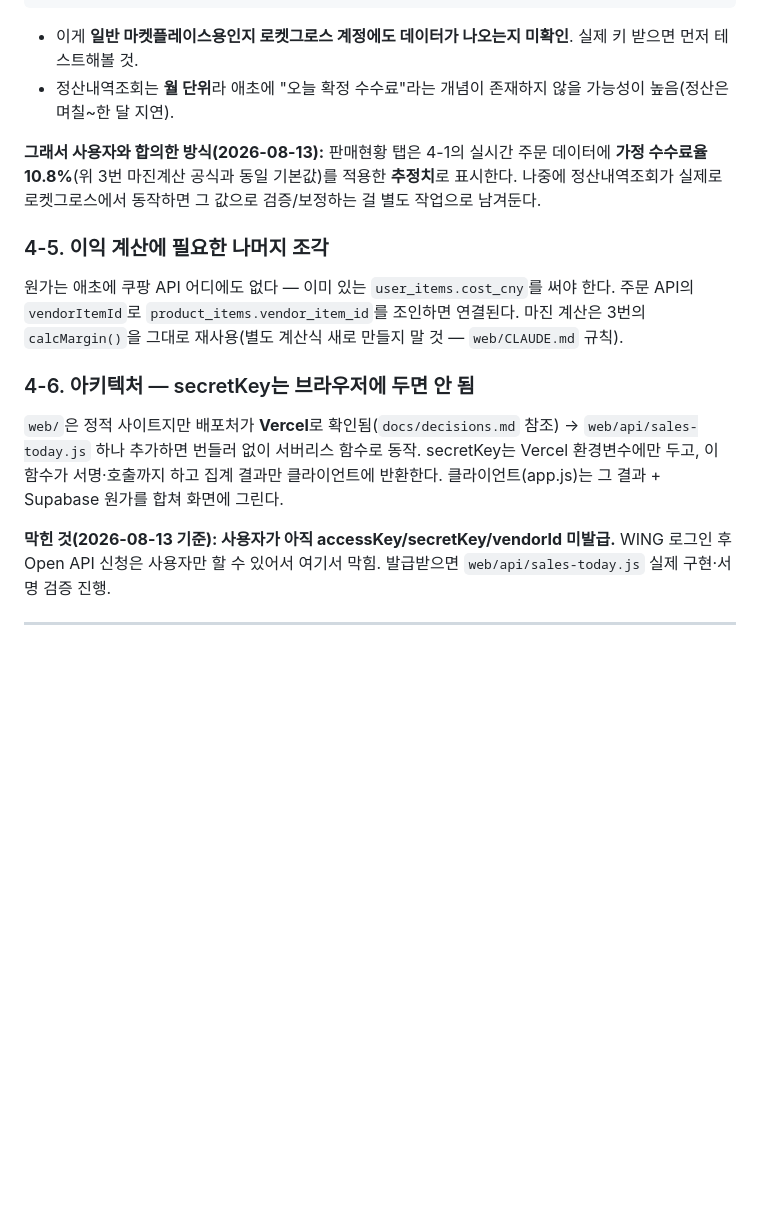
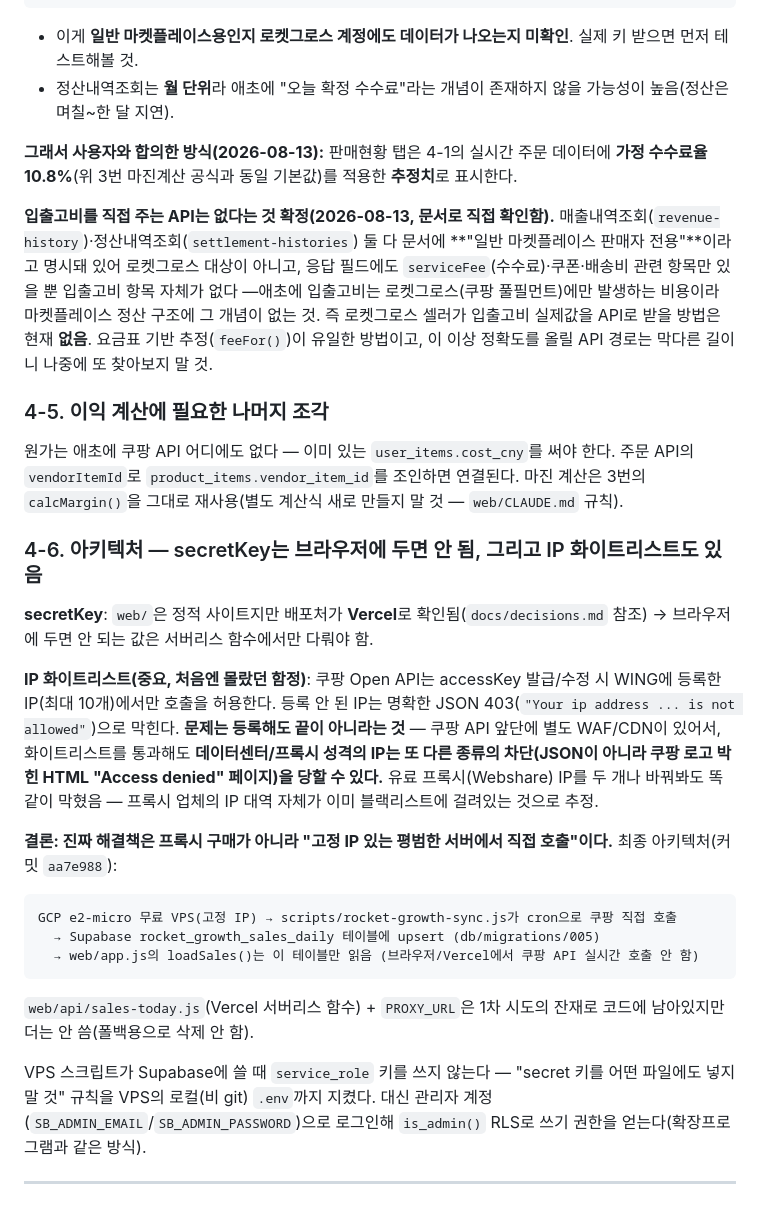
Before and after one commit to 420god/cupang-auto, a Markdown page: docs/api-notes.md, the part around the change. GitHub-like rendering; blank space fills up the shorter version.

Commit message:
docs: 입출고비 API 없음 확정 + 최종 VPS 아키텍처 정리

````diff
--- a/docs/api-notes.md
+++ b/docs/api-notes.md
@@ -145,14 +145,27 @@ GET /v2/providers/marketplace_openapi/apis/api/v1/settlement-histories (정산
 - 이게 **일반 마켓플레이스용인지 로켓그로스 계정에도 데이터가 나오는지 미확인**. 실제 키 받으면 먼저 테스트해볼 것.
 - 정산내역조회는 **월 단위**라 애초에 "오늘 확정 수수료"라는 개념이 존재하지 않을 가능성이 높음(정산은 며칠~한 달 지연).
 
-**그래서 사용자와 합의한 방식(2026-08-13):** 판매현황 탭은 4-1의 실시간 주문 데이터에 **가정 수수료율 10.8%**(위 3번 마진계산 공식과 동일 기본값)를 적용한 **추정치**로 표시한다. 나중에 정산내역조회가 실제로 로켓그로스에서 동작하면 그 값으로 검증/보정하는 걸 별도 작업으로 남겨둔다.
+**그래서 사용자와 합의한 방식(2026-08-13):** 판매현황 탭은 4-1의 실시간 주문 데이터에 **가정 수수료율 10.8%**(위 3번 마진계산 공식과 동일 기본값)를 적용한 **추정치**로 표시한다.
+
+**입출고비를 직접 주는 API는 없다는 것 확정(2026-08-13, 문서로 직접 확인함).** 매출내역조회(`revenue-history`)·정산내역조회(`settlement-histories`) 둘 다 문서에 **"일반 마켓플레이스 판매자 전용"**이라고 명시돼 있어 로켓그로스 대상이 아니고, 응답 필드에도 `serviceFee`(수수료)·쿠폰·배송비 관련 항목만 있을 뿐 입출고비 항목 자체가 없다 —애초에 입출고비는 로켓그로스(쿠팡 풀필먼트)에만 발생하는 비용이라 마켓플레이스 정산 구조에 그 개념이 없는 것. 즉 로켓그로스 셀러가 입출고비 실제값을 API로 받을 방법은 현재 **없음**. 요금표 기반 추정(`feeFor()`)이 유일한 방법이고, 이 이상 정확도를 올릴 API 경로는 막다른 길이니 나중에 또 찾아보지 말 것.
 
 ### 4-5. 이익 계산에 필요한 나머지 조각
 원가는 애초에 쿠팡 API 어디에도 없다 — 이미 있는 `user_items.cost_cny`를 써야 한다. 주문 API의 `vendorItemId`로 `product_items.vendor_item_id`를 조인하면 연결된다. 마진 계산은 3번의 `calcMargin()`을 그대로 재사용(별도 계산식 새로 만들지 말 것 — `web/CLAUDE.md` 규칙).
 
-### 4-6. 아키텍처 — secretKey는 브라우저에 두면 안 됨
-`web/`은 정적 사이트지만 배포처가 **Vercel**로 확인됨(`docs/decisions.md` 참조) → `web/api/sales-today.js` 하나 추가하면 번들러 없이 서버리스 함수로 동작. secretKey는 Vercel 환경변수에만 두고, 이 함수가 서명·호출까지 하고 집계 결과만 클라이언트에 반환한다. 클라이언트(app.js)는 그 결과 + Supabase 원가를 합쳐 화면에 그린다.
+### 4-6. 아키텍처 — secretKey는 브라우저에 두면 안 됨, 그리고 IP 화이트리스트도 있음
 
-**막힌 것(2026-08-13 기준): 사용자가 아직 accessKey/secretKey/vendorId 미발급.** WING 로그인 후 Open API 신청은 사용자만 할 수 있어서 여기서 막힘. 발급받으면 `web/api/sales-today.js` 실제 구현·서명 검증 진행.
+**secretKey**: `web/`은 정적 사이트지만 배포처가 **Vercel**로 확인됨(`docs/decisions.md` 참조) → 브라우저에 두면 안 되는 값은 서버리스 함수에서만 다뤄야 함.
+
+**IP 화이트리스트(중요, 처음엔 몰랐던 함정)**: 쿠팡 Open API는 accessKey 발급/수정 시 WING에 등록한 IP(최대 10개)에서만 호출을 허용한다. 등록 안 된 IP는 명확한 JSON 403(`"Your ip address ... is not allowed"`)으로 막힌다. **문제는 등록해도 끝이 아니라는 것** — 쿠팡 API 앞단에 별도 WAF/CDN이 있어서, 화이트리스트를 통과해도 **데이터센터/프록시 성격의 IP는 또 다른 종류의 차단(JSON이 아니라 쿠팡 로고 박힌 HTML "Access denied" 페이지)을 당할 수 있다.** 유료 프록시(Webshare) IP를 두 개나 바꿔봐도 똑같이 막혔음 — 프록시 업체의 IP 대역 자체가 이미 블랙리스트에 걸려있는 것으로 추정.
+
+**결론: 진짜 해결책은 프록시 구매가 아니라 "고정 IP 있는 평범한 서버에서 직접 호출"이다.** 최종 아키텍처(커밋 `aa7e988`):
+```
+GCP e2-micro 무료 VPS(고정 IP) → scripts/rocket-growth-sync.js가 cron으로 쿠팡 직접 호출
+  → Supabase rocket_growth_sales_daily 테이블에 upsert (db/migrations/005)
+  → web/app.js의 loadSales()는 이 테이블만 읽음 (브라우저/Vercel에서 쿠팡 API 실시간 호출 안 함)
+```
+`web/api/sales-today.js`(Vercel 서버리스 함수) + `PROXY_URL`은 1차 시도의 잔재로 코드에 남아있지만 더는 안 씀(폴백용으로 삭제 안 함).
+
+VPS 스크립트가 Supabase에 쓸 때 `service_role` 키를 쓰지 않는다 — "secret 키를 어떤 파일에도 넣지 말 것" 규칙을 VPS의 로컬(비 git) `.env`까지 지켰다. 대신 관리자 계정(`SB_ADMIN_EMAIL`/`SB_ADMIN_PASSWORD`)으로 로그인해 `is_admin()` RLS로 쓰기 권한을 얻는다(확장프로그램과 같은 방식).
 
 ---
````
